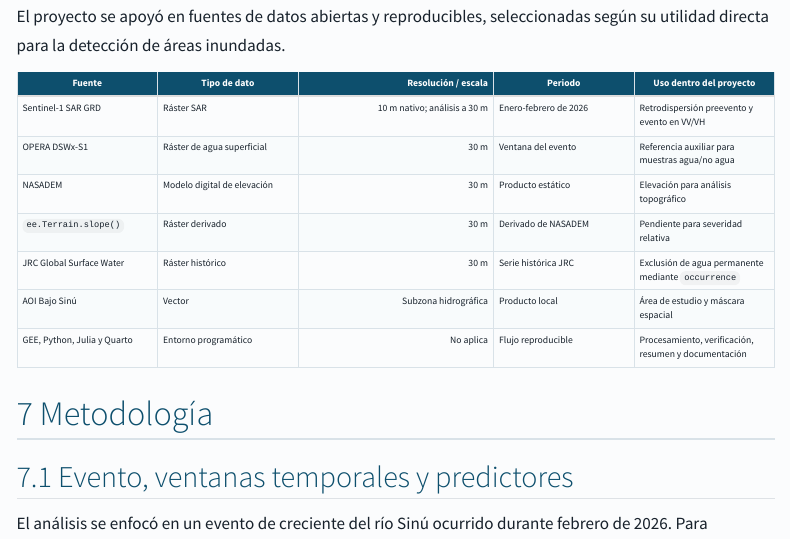
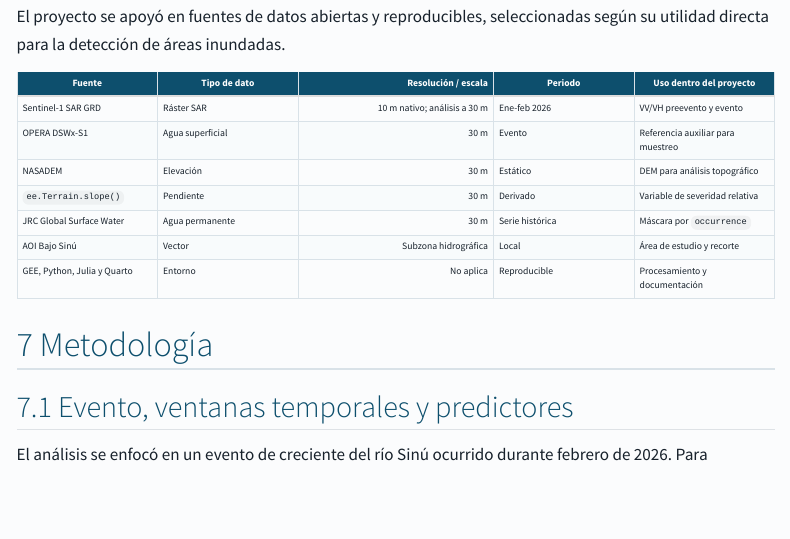
Before and after one commit to vapena13/Proyecto_P_SIG, a Quarto document (proyecto_final.qmd): the page in a window 1100 px wide, from 9770 px down before the commit and from 9730 px down after it, so that both start at the same text. Rendered offline with R 4.5, knitr and Pandoc in place of Quarto, with nearby package versions; some code elsewhere in the file could not run offline; menus at the side of the page are left out.

Commit message:
Polish final report layout

```diff
--- a/proyecto_final.qmd
+++ b/proyecto_final.qmd
@@ -253,13 +257,13 @@ El proyecto se apoyó en fuentes de datos abiertas y reproducibles, seleccionada
 
 | Fuente | Tipo de dato | Resolución / escala | Periodo | Uso dentro del proyecto |
 |---|---|---:|---|---|
-| Sentinel-1 SAR GRD | Ráster SAR | 10 m nativo; análisis a 30 m | Enero-febrero de 2026 | Retrodispersión preevento y evento en VV/VH |
-| OPERA DSWx-S1 | Ráster de agua superficial | 30 m | Ventana del evento | Referencia auxiliar para muestras agua/no agua |
-| NASADEM | Modelo digital de elevación | 30 m | Producto estático | Elevación para análisis topográfico |
-| `ee.Terrain.slope()` | Ráster derivado | 30 m | Derivado de NASADEM | Pendiente para severidad relativa |
-| JRC Global Surface Water | Ráster histórico | 30 m | Serie histórica JRC | Exclusión de agua permanente mediante `occurrence` |
-| AOI Bajo Sinú | Vector | Subzona hidrográfica | Producto local | Área de estudio y máscara espacial |
-| GEE, Python, Julia y Quarto | Entorno programático | No aplica | Flujo reproducible | Procesamiento, verificación, resumen y documentación |
+| Sentinel-1 SAR GRD | Ráster SAR | 10 m nativo; análisis a 30 m | Ene-feb 2026 | VV/VH preevento y evento |
+| OPERA DSWx-S1 | Agua superficial | 30 m | Evento | Referencia auxiliar para muestreo |
+| NASADEM | Elevación | 30 m | Estático | DEM para análisis topográfico |
+| `ee.Terrain.slope()` | Pendiente | 30 m | Derivado | Variable de severidad relativa |
+| JRC Global Surface Water | Agua permanente | 30 m | Serie histórica | Máscara por `occurrence` |
+| AOI Bajo Sinú | Vector | Subzona hidrográfica | Local | Área de estudio y recorte |
+| GEE, Python, Julia y Quarto | Entorno | No aplica | Reproducible | Procesamiento y documentación |
 
 
 # Metodología
```
Also changed, not shown: proyecto_final.html, proyecto_final_files/figure-html/fig-area-estudio-output-1.png (added), proyecto_final.qmd (10 more changed lines), 1 other file.
